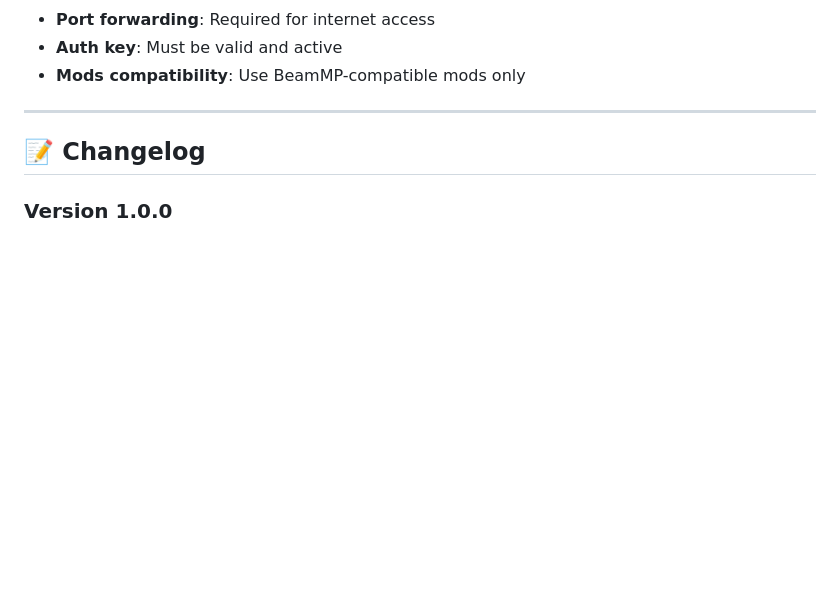
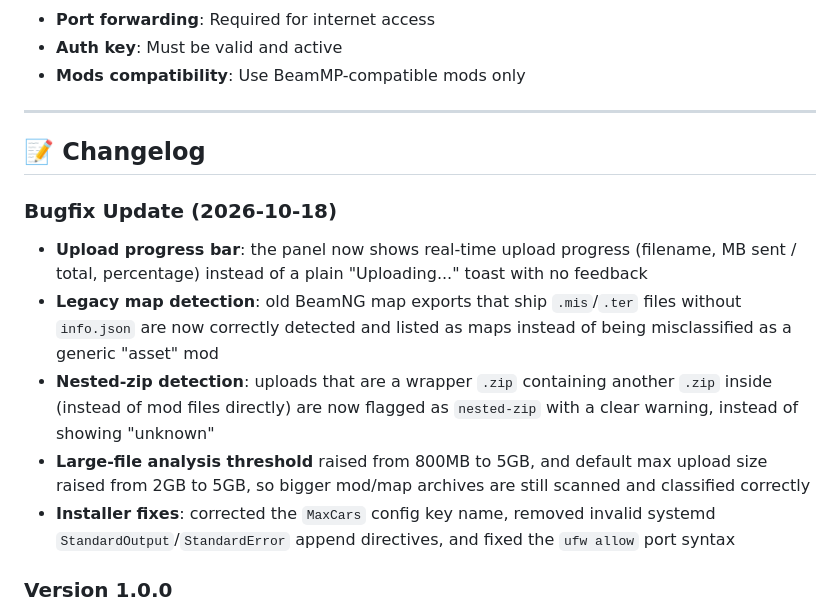
Before and after one commit to oprisel/beammp-server-panel, a Markdown page: README.md, the part around the change. Rendered like a GitHub page; blank space fills up the shorter version.

Commit message:
docs: add bugfix changelog entry for upload progress / detection fixes

```diff
--- a/README.md
+++ b/README.md
@@ -380,6 +380,23 @@ Adjust:
 
 ## 📝 Changelog
 
+### Bugfix Update (2026-10-18)
+- **Upload progress bar**: the panel now shows real-time upload progress
+  (filename, MB sent / total, percentage) instead of a plain "Uploading..."
+  toast with no feedback
+- **Legacy map detection**: old BeamNG map exports that ship `.mis`/`.ter`
+  files without `info.json` are now correctly detected and listed as maps
+  instead of being misclassified as a generic "asset" mod
+- **Nested-zip detection**: uploads that are a wrapper `.zip` containing
+  another `.zip` inside (instead of mod files directly) are now flagged
+  as `nested-zip` with a clear warning, instead of showing "unknown"
+- **Large-file analysis threshold** raised from 800MB to 5GB, and default
+  max upload size raised from 2GB to 5GB, so bigger mod/map archives are
+  still scanned and classified correctly
+- **Installer fixes**: corrected the `MaxCars` config key name, removed
+  invalid systemd `StandardOutput`/`StandardError` append directives, and
+  fixed the `ufw allow` port syntax
+
 ### Version 1.0.0
 - Initial release
 - Complete automated installation
```
